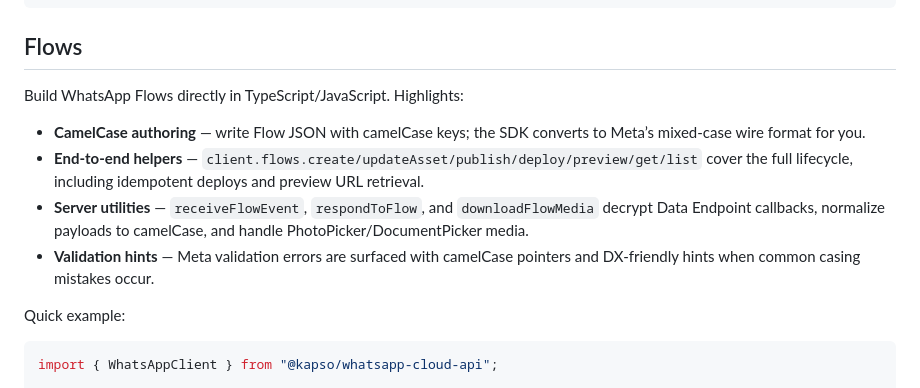
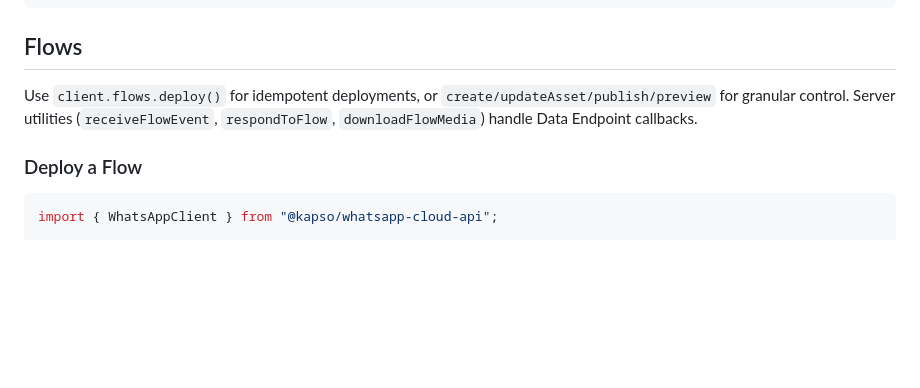
Before and after one commit to gokapso/whatsapp-cloud-api-js, a Markdown page: README.md, the part around the change. Drawn GitHub-style; blank space fills up the shorter version.

Commit message:
chore(): update flow section in readme

````diff
--- a/README.md
+++ b/README.md
@@ -206,14 +206,9 @@ await client.messages.sendInteractiveButtons({
 
 ## Flows
 
-Build WhatsApp Flows directly in TypeScript/JavaScript. Highlights:
+Use `client.flows.deploy()` for idempotent deployments, or `create/updateAsset/publish/preview` for granular control. Server utilities (`receiveFlowEvent`, `respondToFlow`, `downloadFlowMedia`) handle Data Endpoint callbacks.
 
-- **CamelCase authoring** — write Flow JSON with camelCase keys; the SDK converts to Meta’s mixed-case wire format for you.
-- **End-to-end helpers** — `client.flows.create/updateAsset/publish/deploy/preview/get/list` cover the full lifecycle, including idempotent deploys and preview URL retrieval.
-- **Server utilities** — `receiveFlowEvent`, `respondToFlow`, and `downloadFlowMedia` decrypt Data Endpoint callbacks, normalize payloads to camelCase, and handle PhotoPicker/DocumentPicker media.
-- **Validation hints** — Meta validation errors are surfaced with camelCase pointers and DX-friendly hints when common casing mistakes occur.
-
-Quick example:
+### Deploy a Flow
 
 ```ts
 import { WhatsAppClient } from "@kapso/whatsapp-cloud-api";
````
